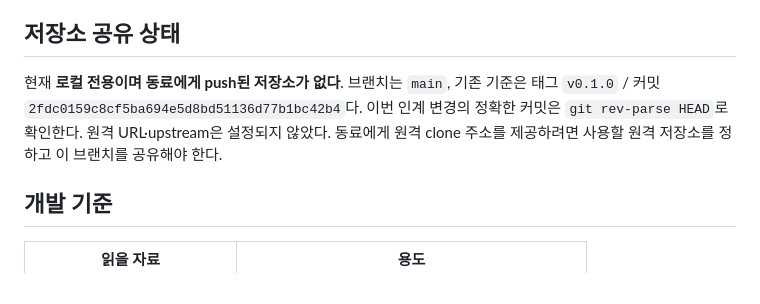
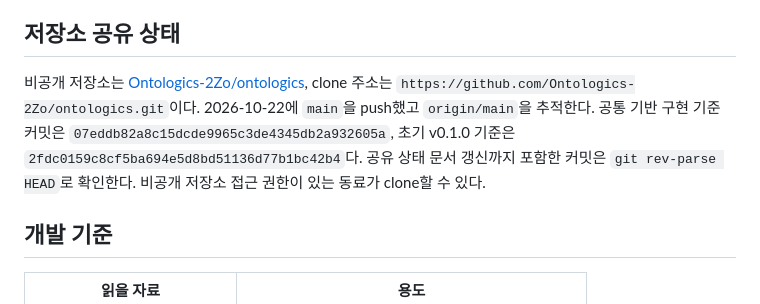
Before and after one commit to Ontologics-2Zo/ontologics, a Markdown page: README.md, the part around the change. GitHub-like rendering.

```diff
--- a/README.md
+++ b/README.md
@@ -63,7 +63,7 @@ Quality 버전 2/3은 **모델 호출 전 호스트가 기존 데모 승인 경
 
 ## 저장소 공유 상태
 
-현재 **로컬 전용이며 동료에게 push된 저장소가 없다**. 브랜치는 `main`, 기존 기준은 태그 `v0.1.0` / 커밋 `2fdc0159c8cf5ba694e5d8bd51136d77b1bc42b4`다. 이번 인계 변경의 정확한 커밋은 `git rev-parse HEAD`로 확인한다. 원격 URL·upstream은 설정되지 않았다. 동료에게 원격 clone 주소를 제공하려면 사용할 원격 저장소를 정하고 이 브랜치를 공유해야 한다.
+비공개 저장소는 [Ontologics-2Zo/ontologics](https://github.com/Ontologics-2Zo/ontologics), clone 주소는 `https://github.com/Ontologics-2Zo/ontologics.git`이다. 2026-10-22에 `main`을 push했고 `origin/main`을 추적한다. 공통 기반 구현 기준 커밋은 `07eddb82a8c15dcde9965c3de4345db2a932605a`, 초기 v0.1.0 기준은 `2fdc0159c8cf5ba694e5d8bd51136d77b1bc42b4`다. 공유 상태 문서 갱신까지 포함한 커밋은 `git rev-parse HEAD`로 확인한다. 비공개 저장소 접근 권한이 있는 동료가 clone할 수 있다.
 
 ## 개발 기준
 
```
Also changed, not shown: PROJECT_STATUS.md (+4 -4 lines).
